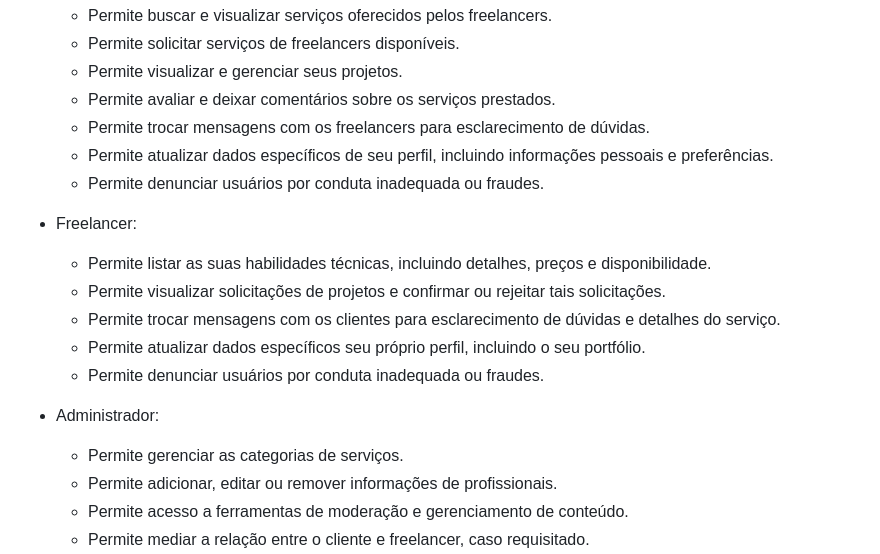
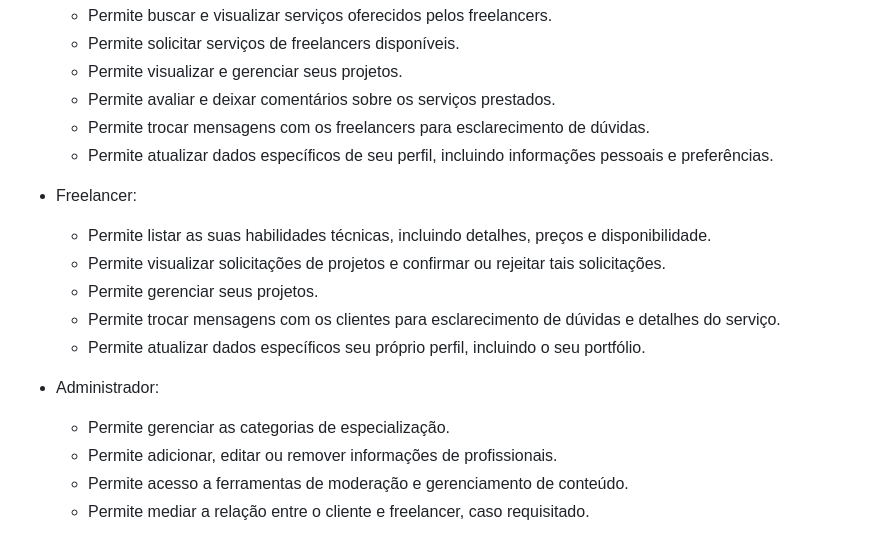
Before and after one commit to Pesagniya/privatevoid, a Markdown page: README.md, the part around the change. Rendered like a GitHub page.

```diff
--- a/README.md
+++ b/README.md
@@ -78,17 +78,16 @@ A plataforma irá oferecer, entre outros recursos, um chat integrado para facili
   - Permite avaliar e deixar comentários sobre os serviços prestados.
   - Permite trocar mensagens com os freelancers para esclarecimento de dúvidas.
   - Permite atualizar dados específicos de seu perfil, incluindo informações pessoais e preferências.
-  - Permite denunciar usuários por conduta inadequada ou fraudes.
 
 - Freelancer:
   - Permite listar as suas habilidades técnicas, incluindo detalhes, preços e disponibilidade.
   - Permite visualizar solicitações de projetos e confirmar ou rejeitar tais solicitações.
+  - Permite gerenciar seus projetos.
   - Permite trocar mensagens com os clientes para esclarecimento de dúvidas e detalhes do serviço.
   - Permite atualizar dados específicos seu próprio perfil, incluindo o seu portfólio.
-  - Permite denunciar usuários por conduta inadequada ou fraudes.
 
 - Administrador:
-  - Permite gerenciar as categorias de serviços.
+  - Permite gerenciar as categorias de especialização.
   - Permite adicionar, editar ou remover informações de profissionais.
   - Permite acesso a ferramentas de moderação e gerenciamento de conteúdo.
   - Permite mediar a relação entre o cliente e freelancer, caso requisitado.
```
